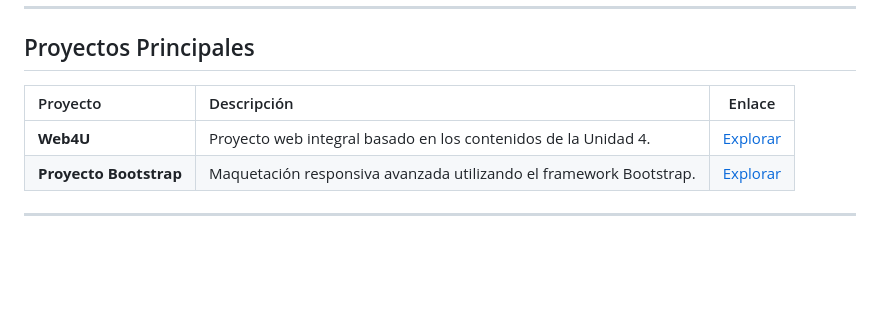
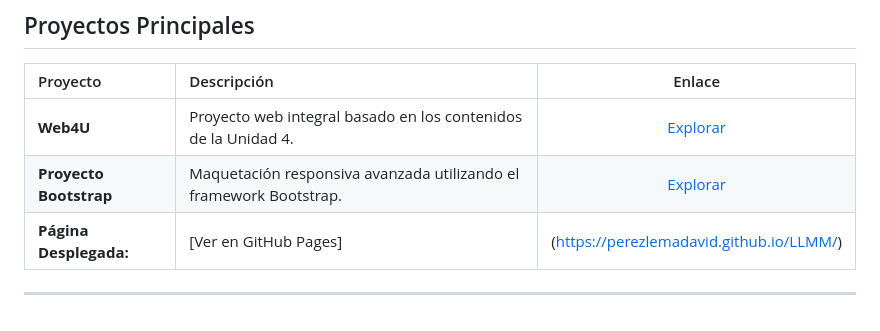
Before and after one commit to perezlemadavid/LLMM, a Markdown page: README.md, the part around the change. Rendered like a GitHub page; blank space fills up the shorter version.

Commit message:
Add deployed page link to README

```diff
--- a/README.md
+++ b/README.md
@@ -101,5 +101,6 @@ Repositorio de actividades y proyectos del módulo de Lenguajes de Marcas. Desar
 | :--- | :--- | :---: |
 | **Web4U** | Proyecto web integral basado en los contenidos de la Unidad 4. | [Explorar](./Web4U) |
 | **Proyecto Bootstrap** | Maquetación responsiva avanzada utilizando el framework Bootstrap. | [Explorar](./ProyectoBootstrap) |
+| **Página Desplegada:** | [Ver en GitHub Pages] | (https://perezlemadavid.github.io/LLMM/) |
 
 ---
```
